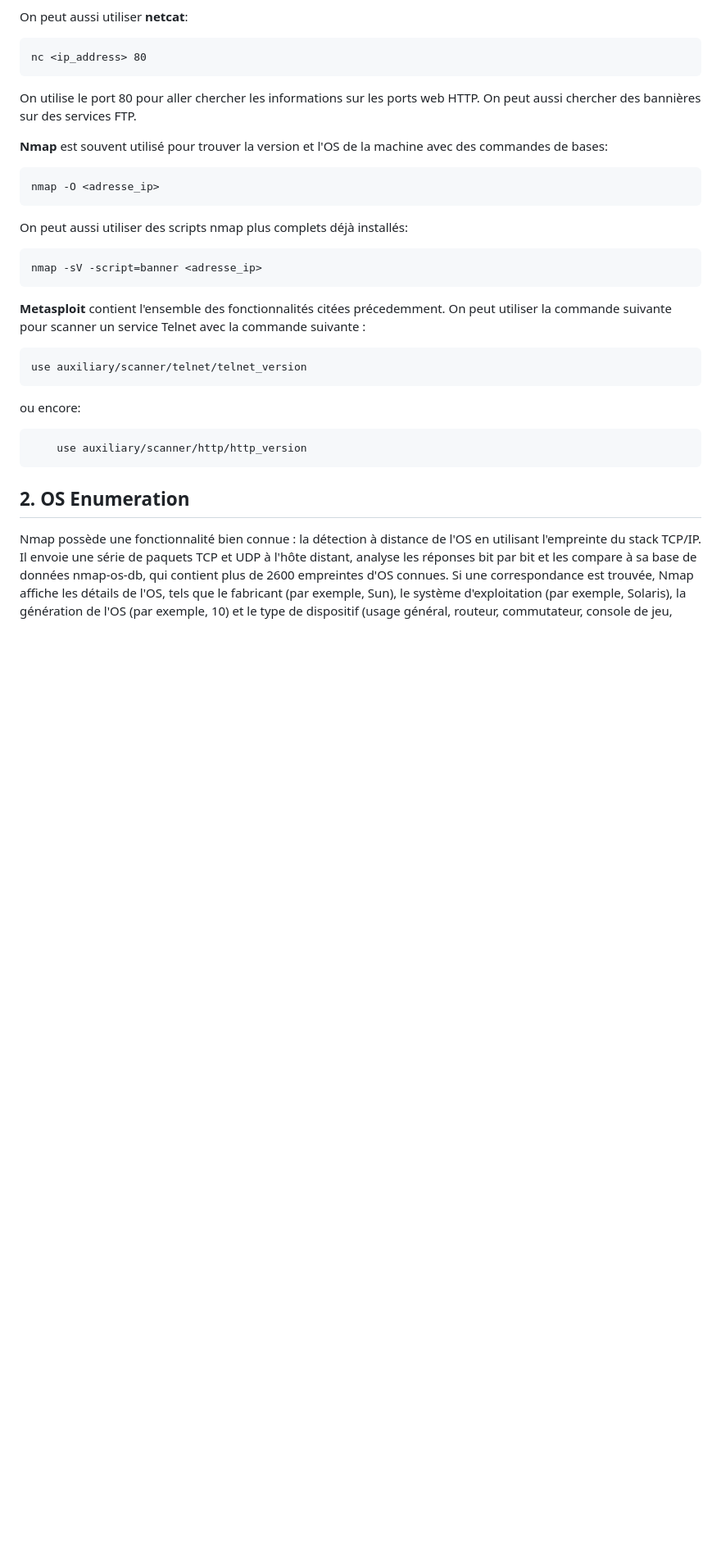
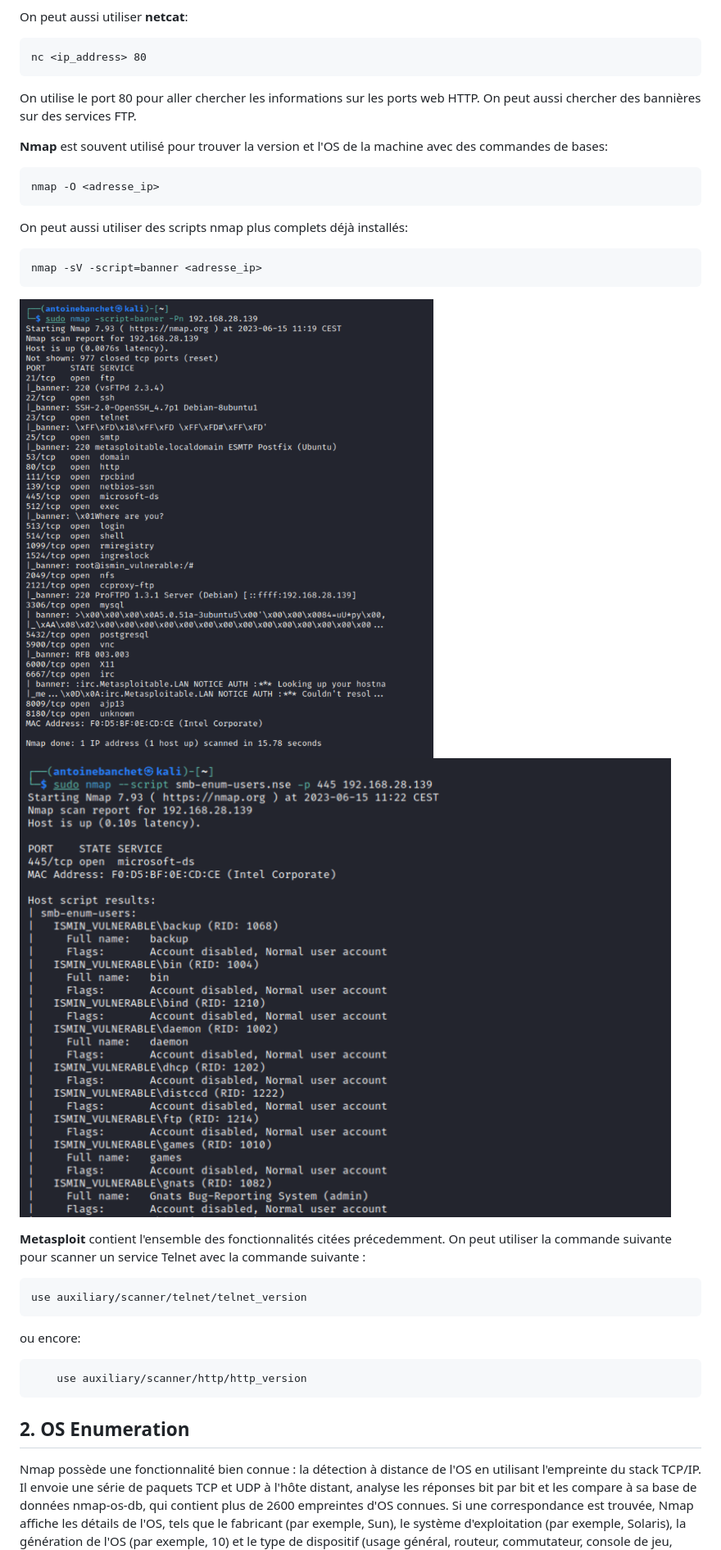
Before and after one commit to Nonobari/Network_report, a Markdown page: Rapport.md, the part around the change printed below. Shown: that part at 82% size. GitHub-like rendering; pictures changed too: assets/Nmap_banner.png (added), assets/Nmap_smb.png (added); blank space fills up the shorter version.

Commit message:
Ajout banner report

```diff
--- a/Rapport.md
+++ b/Rapport.md
@@ -368,6 +369,9 @@ On peut aussi utiliser des scripts nmap plus complets déjà installés:
 
     nmap -sV -script=banner <adresse_ip>
 
+![banner](assets/Nmap_banner.png)
+![banner](assets/Nmap_smb.png)
+
 <b>Metasploit</b> contient l'ensemble des fonctionnalités citées précedemment. On peut utiliser la commande suivante pour scanner un service Telnet avec la commande suivante :
 
     use auxiliary/scanner/telnet/telnet_version
```
Also changed, not shown: other parts of Rapport.md (+1 -0 lines).
